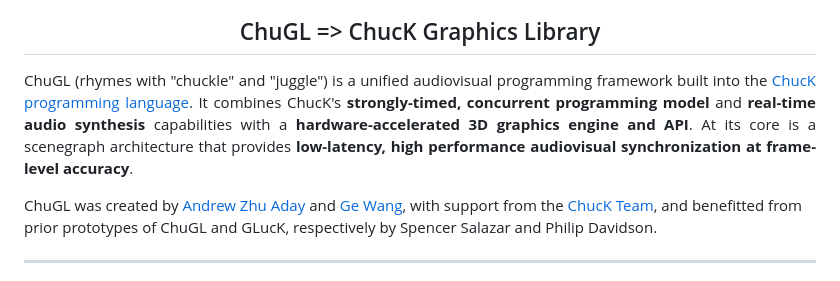
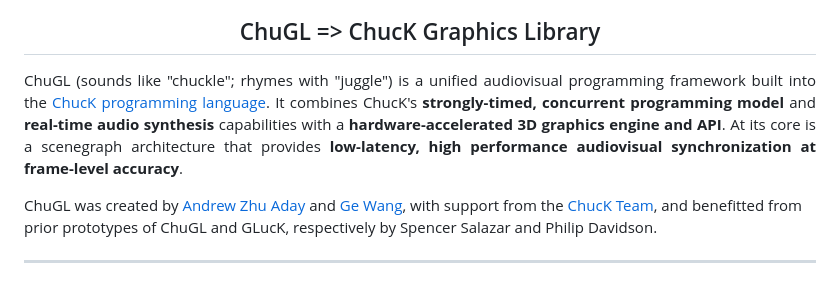
Before and after one commit to ccrma/chugl, a Markdown page: README.md, the part around the change. GitHub-like rendering.

Commit message:
update README.md with pronunciation guide of ChuGL

```diff
--- a/README.md
+++ b/README.md
@@ -9,7 +9,7 @@
 </div> <!-- end center -->
 
 <p align="justify">
-ChuGL (rhymes with "chuckle" and "juggle") is a unified audiovisual programming framework built into the <a target="_blank" href="https://chuck.stanford.edu/">ChucK programming language</a>. It combines ChucK's <b>strongly-timed, concurrent programming model</b> and <b>real-time audio synthesis</b> capabilities with a <b>hardware-accelerated 3D graphics engine and API</b>. At its core is a scenegraph architecture that provides <b>low-latency, high performance audiovisual synchronization at frame-level accuracy</b>.
+ChuGL (sounds like "chuckle"; rhymes with "juggle") is a unified audiovisual programming framework built into the <a target="_blank" href="https://chuck.stanford.edu/">ChucK programming language</a>. It combines ChucK's <b>strongly-timed, concurrent programming model</b> and <b>real-time audio synthesis</b> capabilities with a <b>hardware-accelerated 3D graphics engine and API</b>. At its core is a scenegraph architecture that provides <b>low-latency, high performance audiovisual synchronization at frame-level accuracy</b>.
 
 ChuGL was created by <a href="https://ccrma.stanford.edu/~azaday/">Andrew Zhu Aday</a> and <a href="https://ccrma.stanford.edu/~ge/">Ge Wang</a>, with support from the <a  href="https://chuck.stanford.edu/doc/authors.html">ChucK Team</a>, and benefitted from prior prototypes of ChuGL and GLucK, respectively by Spencer Salazar and Philip Davidson.
 </p>
```
